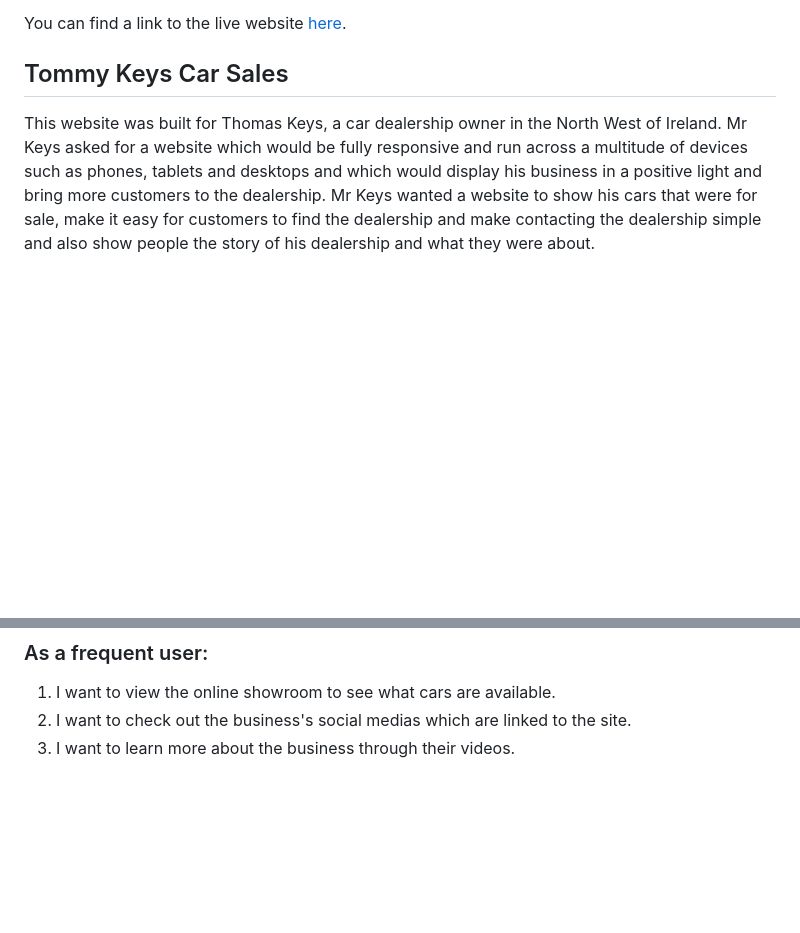
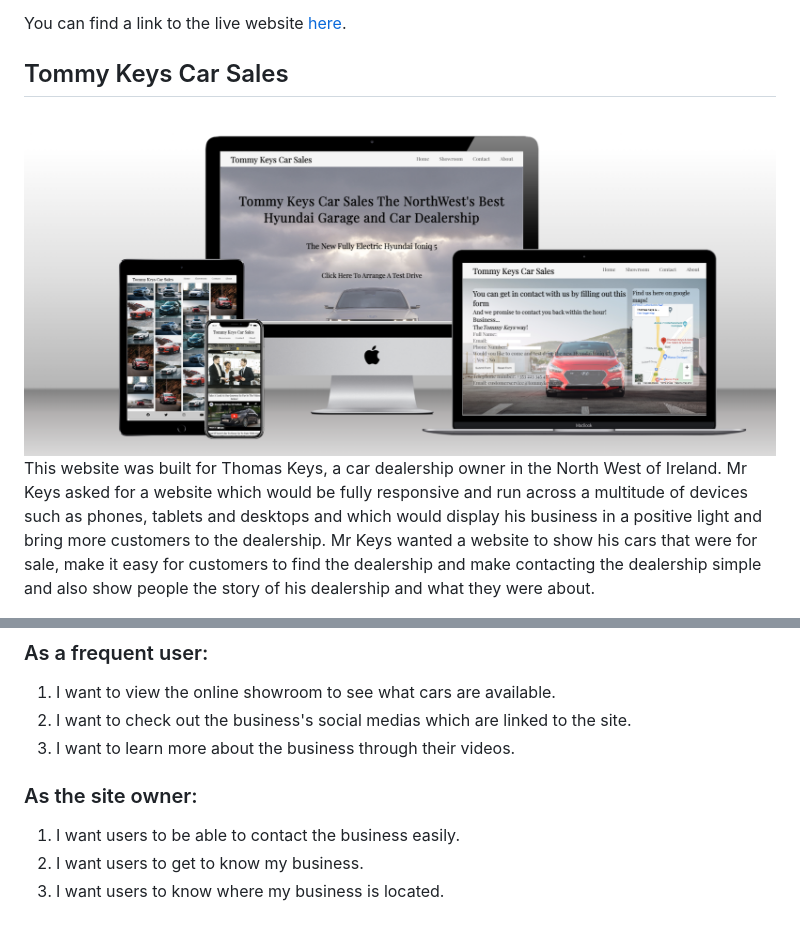
Before and after one commit to Mcdaid101/tommy-keys-car-sales, a Markdown page: README.md, 2 parts joined by grey strips. Drawn GitHub-style; pictures changed too: assets/readme.images/Multi Screen screenshot .png (added); blank space fills up the shorter version.

Commit message:
added user stories and mock up site pic

```diff
--- a/README.md
+++ b/README.md
@@ -10,6 +10,7 @@ I built this website from scratch using the knowledge I gained from the course w
 You can find a link to the live website [here](https://mcdaid101.github.io/tommy-keys-car-sales/).
 
 ## Tommy Keys Car Sales
+![Website Mock Up](assets/readme.images/Multi%20Screen%20screenshot%20.png)
 This website was built for Thomas Keys, a car dealership owner in the North West of Ireland. Mr Keys asked for a website which would be fully responsive and run across a multitude of devices such as phones, tablets and desktops and which would display his business in a positive light and bring more customers to the dealership. Mr Keys wanted a website to show his cars that were for sale, make it easy for customers to find the dealership and make contacting the dealership simple and also show people the story of his dealership and what they were about.
 
 
@@ -42,3 +43,7 @@ This website was built for Thomas Keys, a car dealership owner in the North West
 1. I want to view the online showroom to see what cars are available.
 2. I want to check out the business's social medias which are linked to the site.
 3. I want to learn more about the business through their videos.
+### As the site owner:
+1. I want users to be able to contact the business easily.
+2. I want users to get to know my business.
+3. I want users to know where my business is located.
```
Also changed, not shown: 4 other files.
